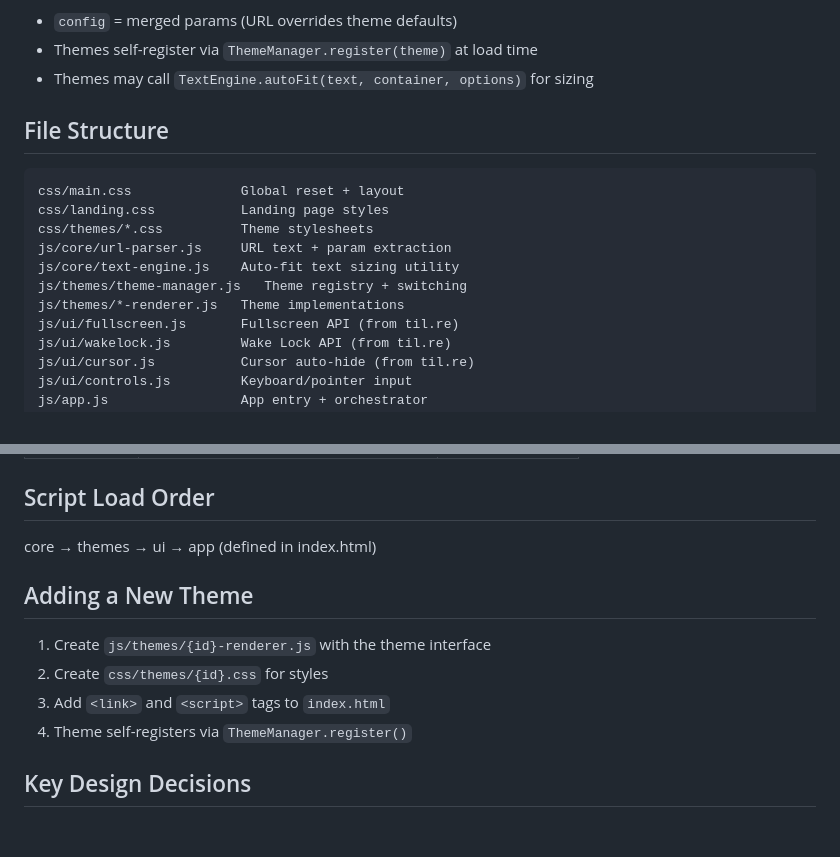
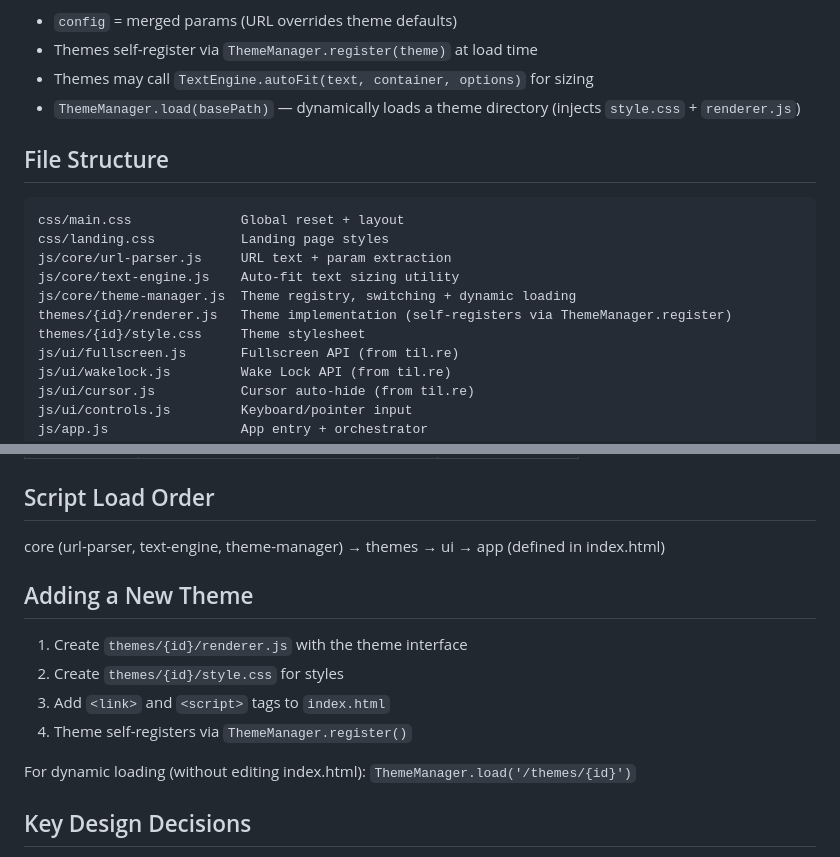
Before and after one commit to led-run/led.run, a Markdown page: CLAUDE.md, 2 parts joined by grey strips. Rendered like a GitHub page; blank space fills up the shorter version.

Commit message:
Update documentation for new theme directory structure

````diff
--- a/CLAUDE.md
+++ b/CLAUDE.md
@@ -43,17 +43,18 @@ All params are "preference hints" — themes decide whether to consume them.
 - `config` = merged params (URL overrides theme defaults)
 - Themes self-register via `ThemeManager.register(theme)` at load time
 - Themes may call `TextEngine.autoFit(text, container, options)` for sizing
+- `ThemeManager.load(basePath)` — dynamically loads a theme directory (injects `style.css` + `renderer.js`)
 
 ## File Structure
 
 ```
 css/main.css              Global reset + layout
 css/landing.css           Landing page styles
-css/themes/*.css          Theme stylesheets
 js/core/url-parser.js     URL text + param extraction
 js/core/text-engine.js    Auto-fit text sizing utility
-js/themes/theme-manager.js   Theme registry + switching
-js/themes/*-renderer.js   Theme implementations
+js/core/theme-manager.js  Theme registry, switching + dynamic loading
+themes/{id}/renderer.js   Theme implementation (self-registers via ThemeManager.register)
+themes/{id}/style.css     Theme stylesheet
 js/ui/fullscreen.js       Fullscreen API (from til.re)
 js/ui/wakelock.js         Wake Lock API (from til.re)
 js/ui/cursor.js           Cursor auto-hide (from til.re)
@@ -76,14 +77,16 @@ js/app.js                 App entry + orchestrator
 
 ## Script Load Order
 
-core → themes → ui → app (defined in index.html)
+core (url-parser, text-engine, theme-manager) → themes → ui → app (defined in index.html)
 
 ## Adding a New Theme
 
-1. Create `js/themes/{id}-renderer.js` with the theme interface
-2. Create `css/themes/{id}.css` for styles
+1. Create `themes/{id}/renderer.js` with the theme interface
+2. Create `themes/{id}/style.css` for styles
 3. Add `<link>` and `<script>` tags to `index.html`
 4. Theme self-registers via `ThemeManager.register()`
+
+For dynamic loading (without editing index.html): `ThemeManager.load('/themes/{id}')`
 
 ## Key Design Decisions
 
````
